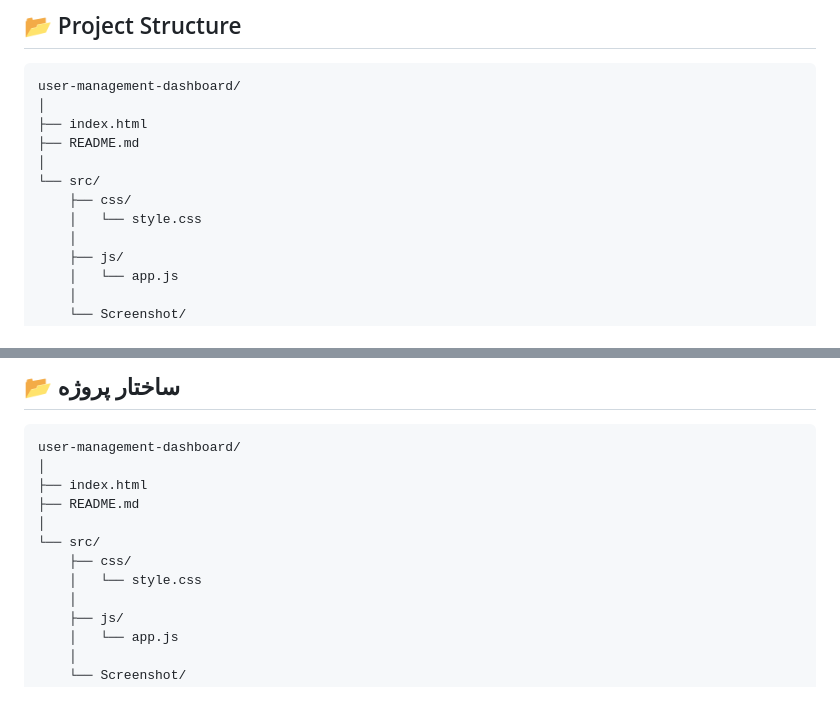
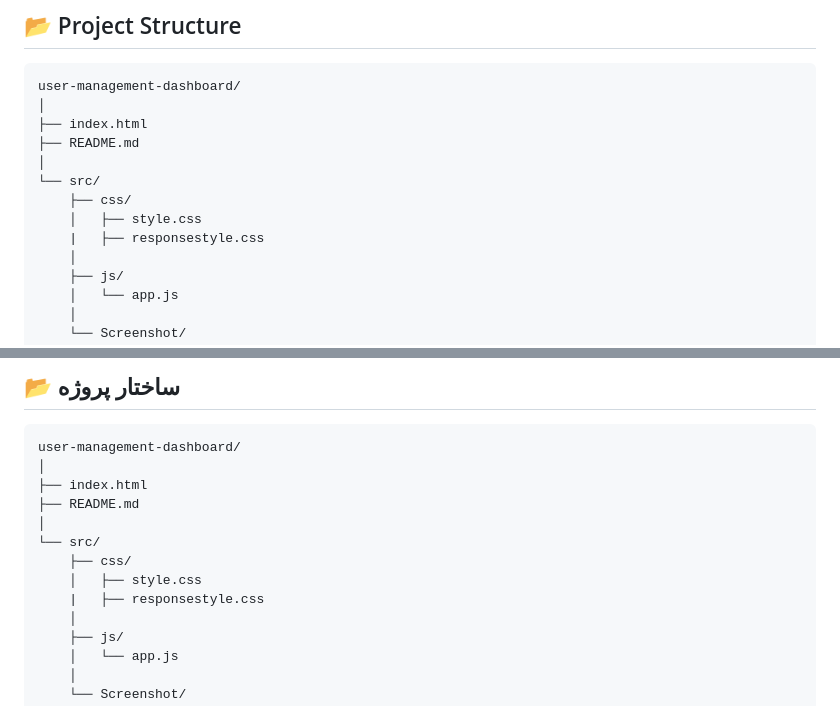
Before and after one commit to sajadavazpwwr/user-management-dashboard, a Markdown page: README.md, 2 parts joined by grey strips. Drawn GitHub-style.

Commit message:
Add responsestyle.css to the CSS directory

```diff
--- a/README.md
+++ b/README.md
@@ -99,7 +99,8 @@ user-management-dashboard/
 │
 └── src/
     ├── css/
-    │   └── style.css
+    │   ├── style.css
+    |   ├── responsestyle.css
     │
     ├── js/
     │   └── app.js
@@ -240,7 +241,8 @@ user-management-dashboard/
 │
 └── src/
     ├── css/
-    │   └── style.css
+    │   ├── style.css
+    |   ├── responsestyle.css
     │
     ├── js/
     │   └── app.js
```
